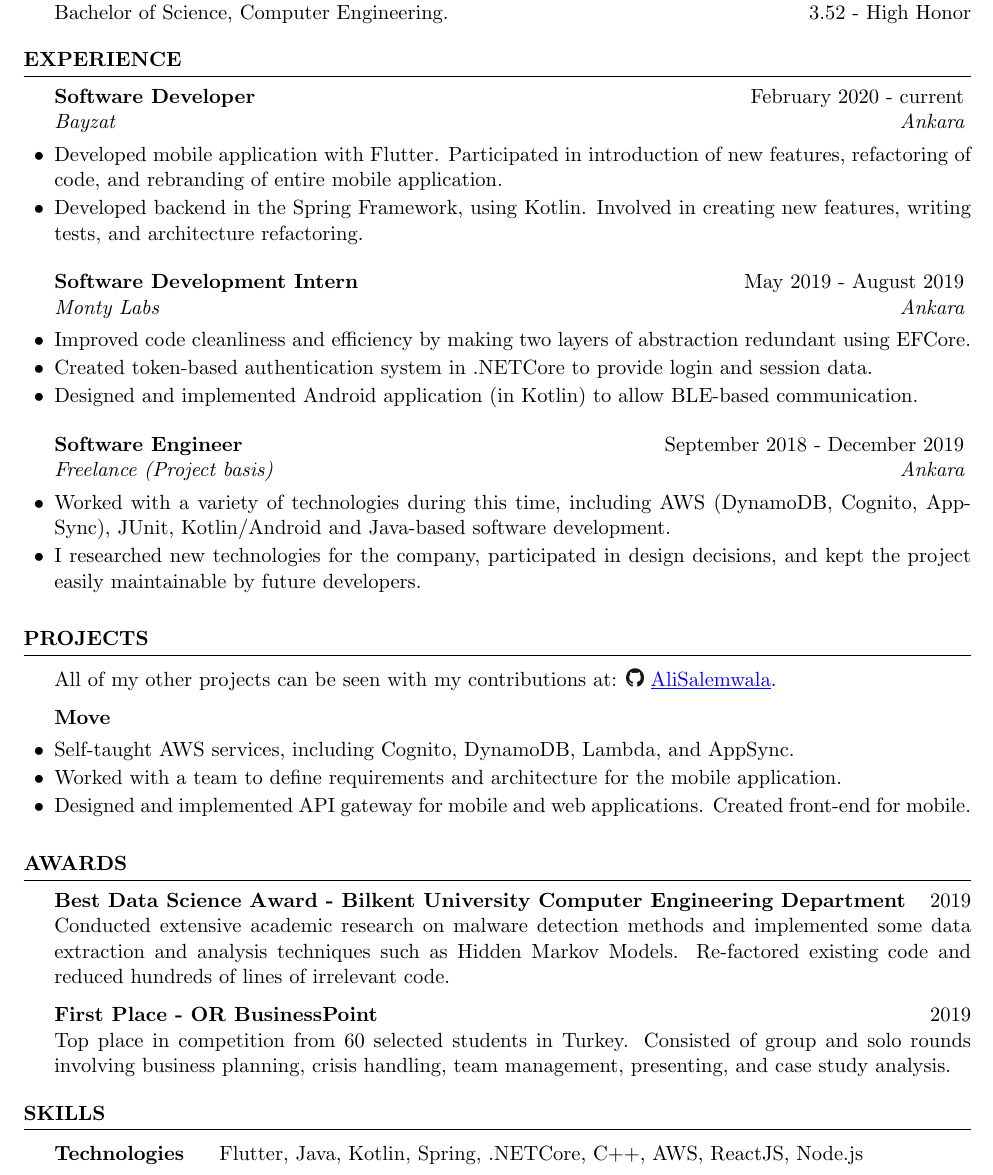
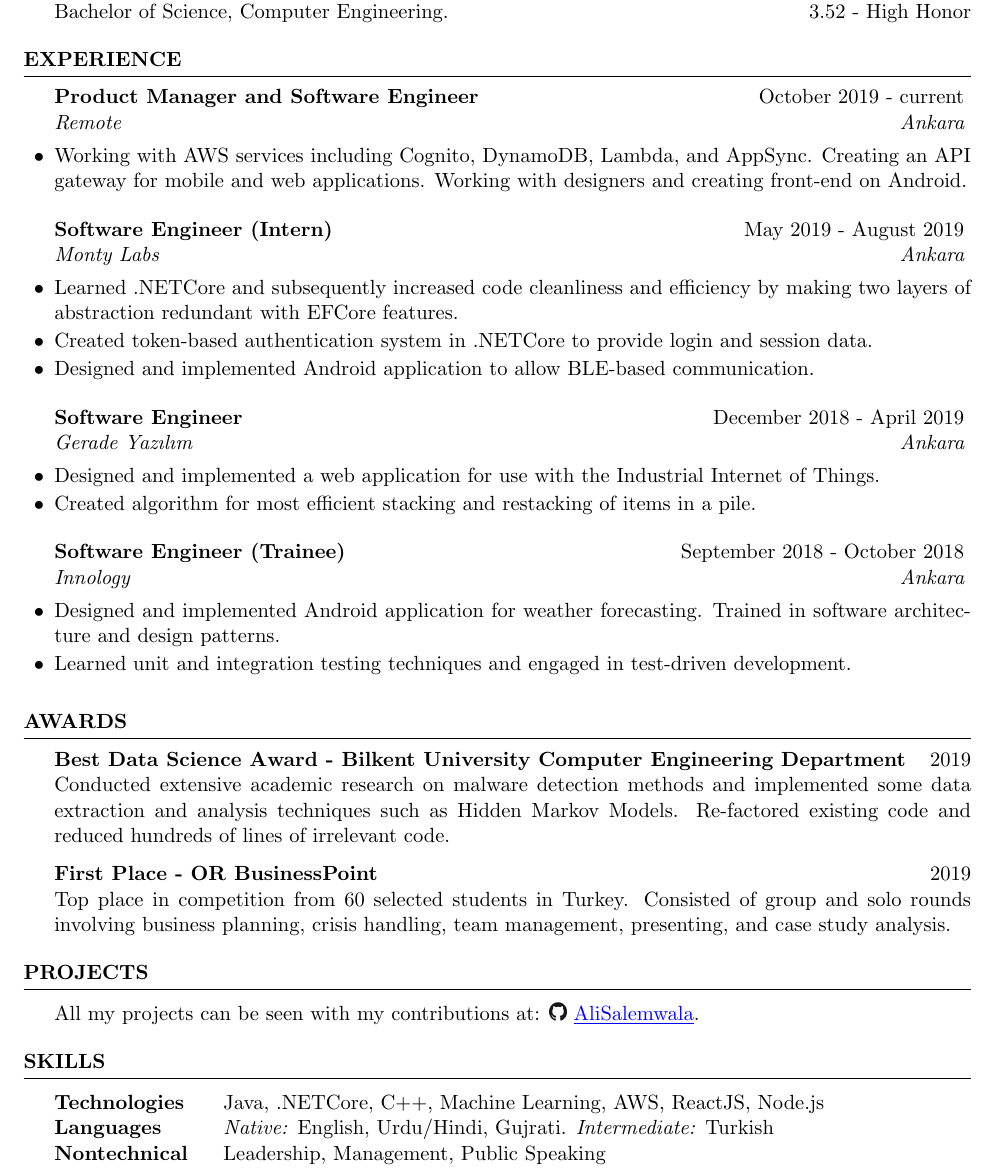
Before and after one commit to AliSalemwala/resume-in-latex, a LaTeX CV (Ali Altaf Salemwala Résumé.tex): part of the page, cut so that both start at the same text. Compiled offline with pdfLaTeX.

Commit message:
Update Ali Altaf Salemwala Résumé.tex

```diff
--- a/Ali Altaf Salemwala Résumé.tex
+++ b/Ali Altaf Salemwala Résumé.tex
@@ -55,40 +55,29 @@
 
 \begin{rSection}{Experience}
 
-    \begin{rSubsection}{Software Developer}{February 2020 - current}{Bayzat}{Ankara}
-        \item Developed mobile application with Flutter. Participated in introduction of new features, refactoring of code, and rebranding of entire mobile application.
 
-        \item Developed backend in the Spring Framework, using Kotlin. Involved in creating new features, writing tests, and architecture refactoring.
+
+    \begin{rSubsection}{Product Manager and Software Engineer}{October 2019 - current}{Remote}{Ankara}
+        \item Working with AWS services including Cognito, DynamoDB, Lambda, and AppSync. Creating an API gateway for mobile and web applications. Working with designers and creating front-end on Android.
     \end{rSubsection}
 
-    \begin{rSubsection}{Software Development Intern}{May 2019 - August 2019}{Monty Labs}{Ankara}
-        \item Improved code cleanliness and efficiency by making two layers of abstraction redundant using EFCore.
+    \begin{rSubsection}{Software Engineer (Intern)}{May 2019 - August 2019}{Monty Labs}{Ankara}
+        \item Learned .NETCore and subsequently increased code cleanliness and efficiency by making two layers of abstraction redundant with EFCore features.
 
         \item Created token-based authentication system in .NETCore to provide login and session data.
 
-        \item Designed and implemented Android application (in Kotlin) to allow BLE-based communication.
+        \item Designed and implemented Android application to allow BLE-based communication.
     \end{rSubsection}
 
-    \begin{rSubsection}{Software Engineer}{September 2018 - December 2019}{Freelance (Project basis)}{Ankara}
-        \item Worked with a variety of technologies during this time, including AWS (DynamoDB, Cognito, AppSync), JUnit, Kotlin/Android and Java-based software development.
-
-        \item I researched new technologies for the company, participated in design decisions, and kept the project easily maintainable by future developers.
+    \begin{rSubsection}{Software Engineer}{December 2018 - April 2019}{Gerade Yazılım}{Ankara}
+        \item Designed and implemented a web application for use with the Industrial Internet of Things.
+        \item Created algorithm for most efficient stacking and restacking of items in a pile.
     \end{rSubsection}
 
-\end{rSection}
+    \begin{rSubsection}{Software Engineer (Trainee)}{September 2018 - October 2018}{Innology}{Ankara}
+        \item Designed and implemented Android application for weather forecasting. Trained in software architecture and design patterns.
 
-%----------------------------------------------------------------------------------------
-%	Projects
-%----------------------------------------------------------------------------------------
-
-\begin{rSection}{Projects}
-
-    All of my other projects can be seen with my contributions at: \href{https://github.com/AliSalemwala}{\includegraphics[height=2ex]{images/github_icon.png} \textcolor{blue}{\underline{AliSalemwala}}}.
-
-    \begin{rSubsection}{Move}{}{}{}
-        \item Self-taught AWS services, including Cognito, DynamoDB, Lambda, and AppSync.
-        \item Worked with a team to define requirements and architecture for the mobile application.
-        \item Designed and implemented API gateway for mobile and web applications. Created front-end for mobile.
+        \item Learned unit and integration testing techniques and engaged in test-driven development.
     \end{rSubsection}
 
 \end{rSection}
@@ -108,14 +97,31 @@
 \end{rSection}
 
 %----------------------------------------------------------------------------------------
+%	Projects
+%----------------------------------------------------------------------------------------
+
+\begin{rSection}{Projects}
+
+%\begin{rSubsection}{PlayPen}{}{}{}
+%Machine learning based malware detection system which won the data science award for extracting and using various data sources from a file binary to determine maliciousness.
+%\end{rSubsection}
+
+All my projects can be seen with my contributions at:
+\href{https://github.com/AliSalemwala}{\includegraphics[height=2ex]{images/github_icon.png} \textcolor{blue}{\underline{AliSalemwala}}}.
+
+\end{rSection}
+
+%----------------------------------------------------------------------------------------
 %	Skills
 %----------------------------------------------------------------------------------------
 
 \begin{rSection}{Skills}
 
-    \begin{tabular}{ @{} >{\bfseries}l @{\hspace{4ex}} l }
-        Technologies & Flutter, Java, Kotlin, Spring, .NETCore, C++, AWS, ReactJS, Node.js
-    \end{tabular}
+\begin{tabular}{ @{} >{\bfseries}l @{\hspace{4ex}} l }
+Technologies & Java, .NETCore, C++, Machine Learning, AWS, ReactJS, Node.js \\
+Languages & \textit{Native:} English, Urdu/Hindi, Gujrati. \textit{Intermediate:} Turkish \\
+Nontechnical & Leadership, Management, Public Speaking
+\end{tabular}
 
 \end{rSection}
 
```
